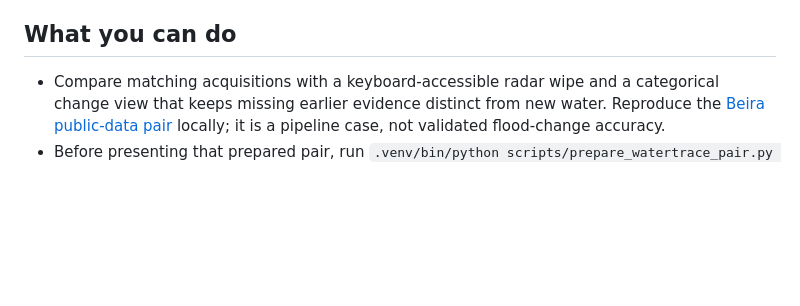
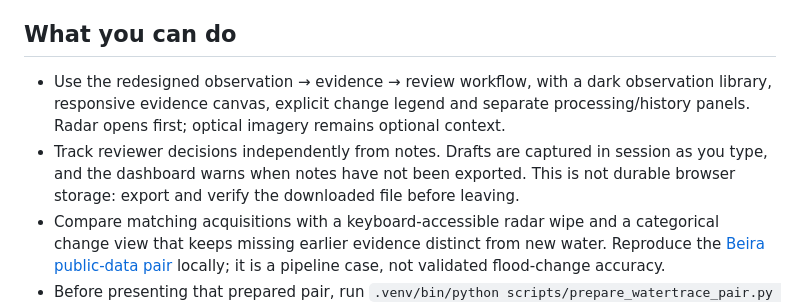
Before and after one commit to DhruvR-16/WaterTrace, a Markdown page: README.md, the part around the change. Drawn GitHub-style; blank space fills up the shorter version.

Commit message:
docs: record dashboard redesign and verification limits

```diff
--- a/README.md
+++ b/README.md
@@ -37,6 +37,8 @@ Without downloading, upload your own **trusted, north-up, calibrated VV/VH dB Ge
 
 ## What you can do
 
+- Use the redesigned observation → evidence → review workflow, with a dark observation library, responsive evidence canvas, explicit change legend and separate processing/history panels. Radar opens first; optical imagery remains optional context.
+- Track reviewer decisions independently from notes. Drafts are captured in session as you type, and the dashboard warns when notes have not been exported. This is not durable browser storage: export and verify the downloaded file before leaving.
 - Compare matching acquisitions with a keyboard-accessible radar wipe and a categorical change view that keeps missing earlier evidence distinct from new water. Reproduce the [Beira public-data pair](docs/WATERTRACE_PAIR_CASE.md) locally; it is a pipeline case, not validated flood-change accuracy.
 - Before presenting that prepared pair, run `.venv/bin/python scripts/prepare_watertrace_pair.py --verify` to check crop fingerprints and reproduce the saved report offline without modifying files.
 - Start with India, then replay actual historical observations from Spain and the USA. Optical imagery is context only, not an inference input or cloud-screened truth.
```
Also changed, not shown: docs/WATERTRACE_READINESS.md (+3 -1 lines).
